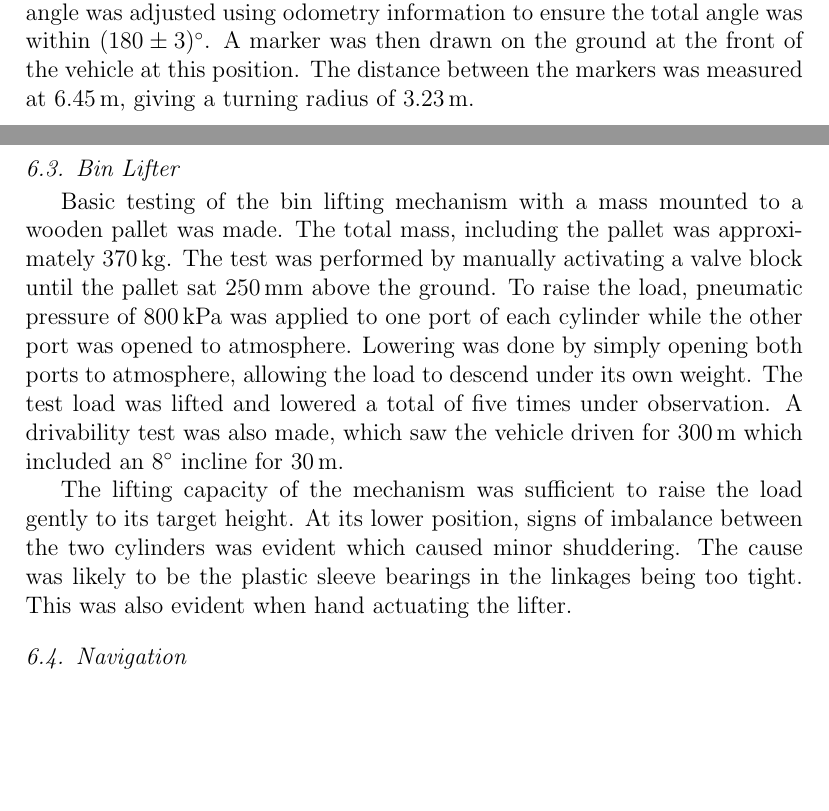
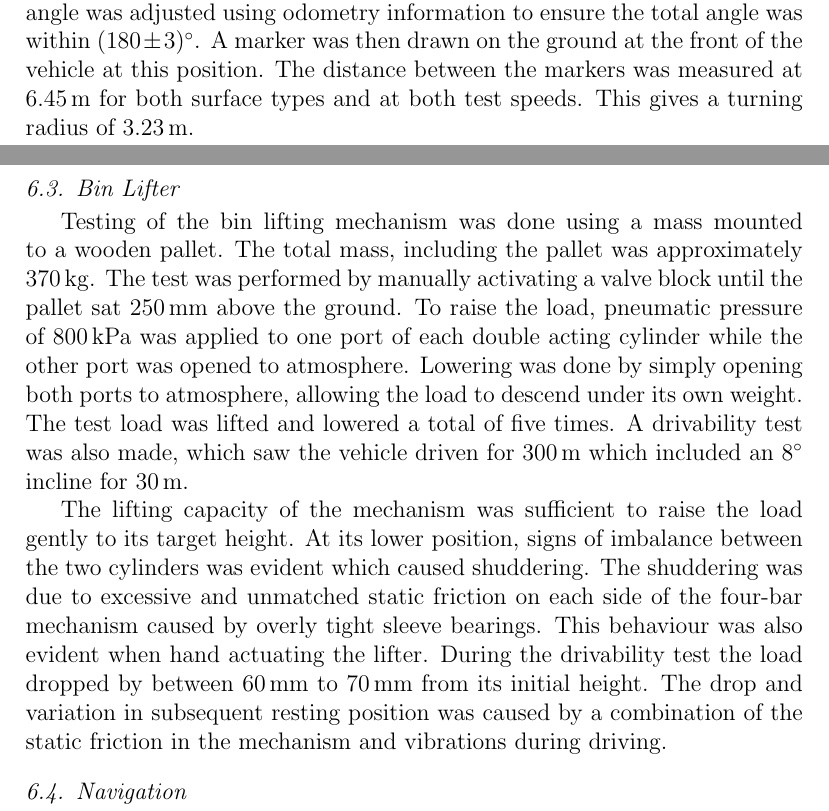
Before and after one commit to MarkHedleyJones/paper_autonomousPlatform, a LaTeX paper (elsarticle-template-5-harv.tex): two parts of pages 22 and 23 of 28, joined at a grey line, cut so that both start at the same text, the shorter picture padded with empty space. Compiled offline with pdfLaTeX.

Commit message:
Added more information about bin lifter

```diff
--- a/elsarticle-template-5-harv.tex
+++ b/elsarticle-template-5-harv.tex
@@ -687,23 +687,25 @@
     The vehicle was then turned through an angle of \SI[separate-uncertainty=true]{180(10)}{\degree} under manual control with the steering angle set at \SI{90}{\degree}.
     The final angle was adjusted using odometry information to ensure the total angle was within \SI[separate-uncertainty=true]{180(3)}{\degree}.
     A marker was then drawn on the ground at the front of the vehicle at this position.
-    The distance between the markers was measured at \SI{6.45}{\meter}, giving a turning radius of \SI{3.23}{\meter}.
+    The distance between the markers was measured at \SI{6.45}{\meter} for both surface types and at both test speeds.
+    This gives a turning radius of \SI{3.23}{\meter}.
 
   \subsection{Bin Lifter}
 
-    Basic testing of the bin lifting mechanism with a mass mounted to a wooden pallet was made.
+    Testing of the bin lifting mechanism was done using a mass mounted to a wooden pallet.
     The total mass, including the pallet was approximately \SI{370}{\kilo\gram}.
     The test was performed by manually activating a valve block until the pallet sat \SI{250}{\milli\meter} above the ground.
-    To raise the load, pneumatic pressure of \SI{800}{\kilo\pascal} was applied to one port of each cylinder while the other port was opened to atmosphere.
+    To raise the load, pneumatic pressure of \SI{800}{\kilo\pascal} was applied to one port of each double acting cylinder while the other port was opened to atmosphere.
     Lowering was done by simply opening both ports to atmosphere, allowing the load to descend under its own weight.
-    The test load was lifted and lowered a total of five times under observation.
+    The test load was lifted and lowered a total of five times.
     A drivability test was also made, which saw the vehicle driven for \SI{300}{\meter} which included an \SI{8}{\degree} incline for \SI{30}{\meter}.
 
     The lifting capacity of the mechanism was sufficient to raise the load gently to its target height.
-    At its lower position, signs of imbalance between the two cylinders was evident which caused minor shuddering.
-    The cause was likely to be the plastic sleeve bearings in the linkages being too tight.
-    This was also evident when hand actuating the lifter.
-
+    At its lower position, signs of imbalance between the two cylinders was evident which caused shuddering.
+    The shuddering was due to excessive and unmatched static friction on each side of the four-bar mechanism caused by overly tight sleeve bearings.
+    This behaviour was also evident when hand actuating the lifter.
+    During the drivability test the load dropped by between \SIrange{60}{70}{\milli\meter} from its initial height.
+    The drop and variation in subsequent resting position was caused by a combination of the static friction in the mechanism and vibrations during driving.
 
   \subsection{Navigation}
 
```
